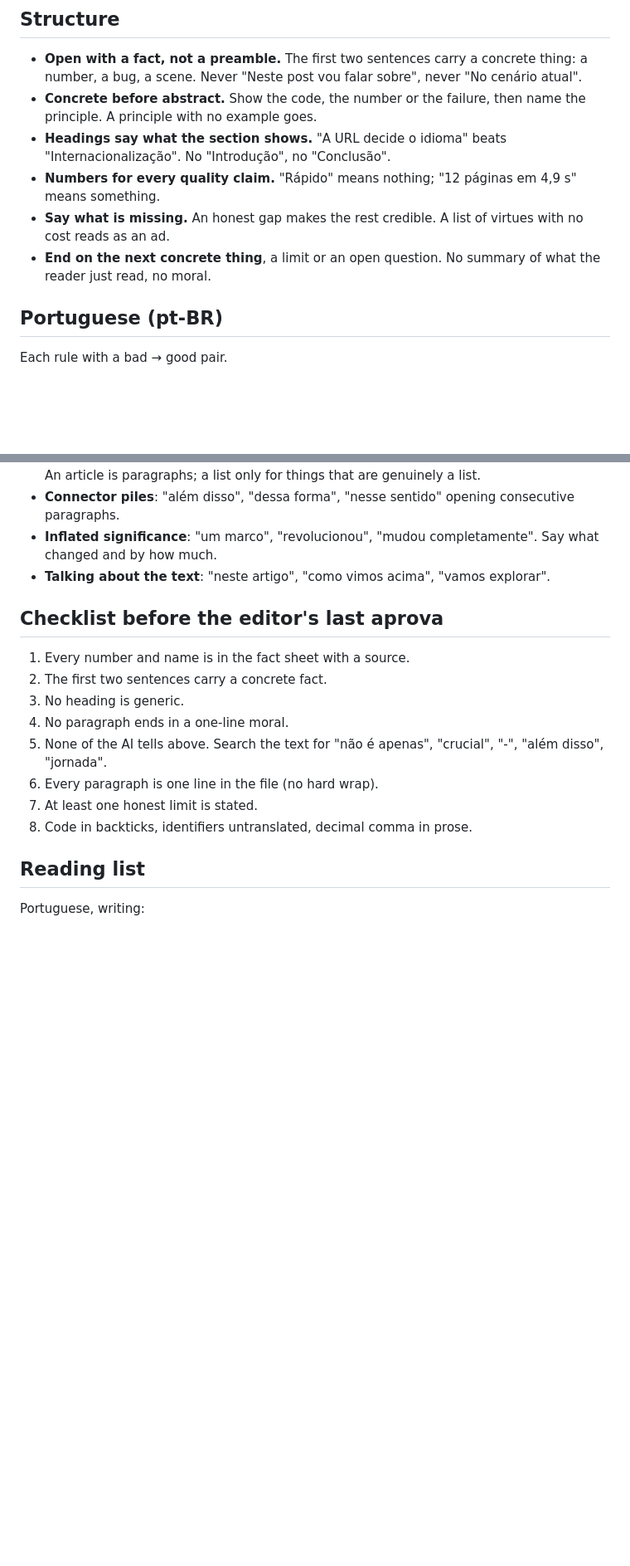
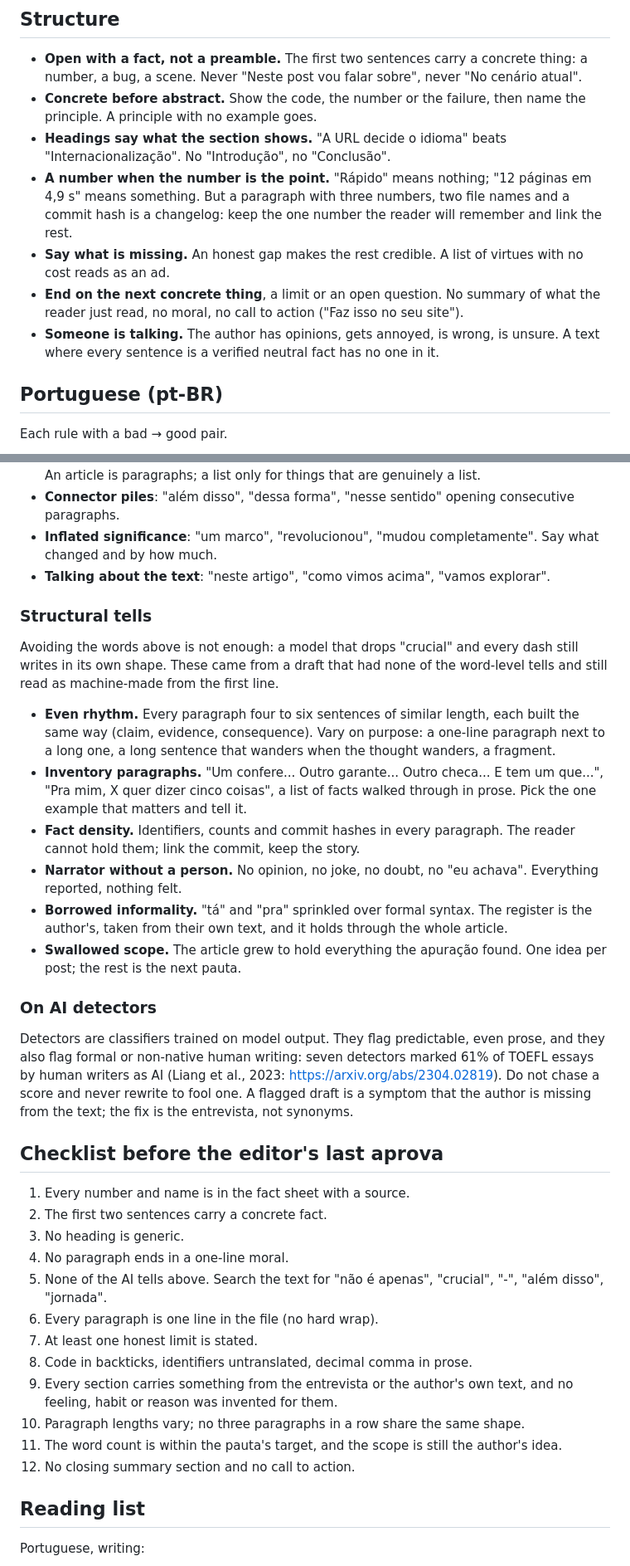
Before and after one commit to jeancarlos/code-jig, a Markdown page: skills/redacao/reference.md, 2 parts joined by grey strips. Shown at 83% size. Drawn GitHub-style; blank space fills up the shorter version.

Commit message:
feat(redacao): interview the author first, voice from their own text, structural tells and scope guard

```diff
--- a/skills/redacao/reference.md
+++ b/skills/redacao/reference.md
@@ -11,9 +11,10 @@ Classic style (Pinker, *The Sense of Style*): the writer shows the reader someth
 - **Open with a fact, not a preamble.** The first two sentences carry a concrete thing: a number, a bug, a scene. Never "Neste post vou falar sobre", never "No cenário atual".
 - **Concrete before abstract.** Show the code, the number or the failure, then name the principle. A principle with no example goes.
 - **Headings say what the section shows.** "A URL decide o idioma" beats "Internacionalização". No "Introdução", no "Conclusão".
-- **Numbers for every quality claim.** "Rápido" means nothing; "12 páginas em 4,9 s" means something.
+- **A number when the number is the point.** "Rápido" means nothing; "12 páginas em 4,9 s" means something. But a paragraph with three numbers, two file names and a commit hash is a changelog: keep the one number the reader will remember and link the rest.
 - **Say what is missing.** An honest gap makes the rest credible. A list of virtues with no cost reads as an ad.
-- **End on the next concrete thing**, a limit or an open question. No summary of what the reader just read, no moral.
+- **End on the next concrete thing**, a limit or an open question. No summary of what the reader just read, no moral, no call to action ("Faz isso no seu site").
+- **Someone is talking.** The author has opinions, gets annoyed, is wrong, is unsure. A text where every sentence is a verified neutral fact has no one in it.
 
 ## Portuguese (pt-BR)
 
@@ -52,6 +53,21 @@ Habits that make prose worse, whoever wrote it. Remove on sight. Full list in En
 - **Inflated significance**: "um marco", "revolucionou", "mudou completamente". Say what changed and by how much.
 - **Talking about the text**: "neste artigo", "como vimos acima", "vamos explorar".
 
+### Structural tells
+
+Avoiding the words above is not enough: a model that drops "crucial" and every dash still writes in its own shape. These came from a draft that had none of the word-level tells and still read as machine-made from the first line.
+
+- **Even rhythm.** Every paragraph four to six sentences of similar length, each built the same way (claim, evidence, consequence). Vary on purpose: a one-line paragraph next to a long one, a long sentence that wanders when the thought wanders, a fragment.
+- **Inventory paragraphs.** "Um confere... Outro garante... Outro checa... E tem um que...", "Pra mim, X quer dizer cinco coisas", a list of facts walked through in prose. Pick the one example that matters and tell it.
+- **Fact density.** Identifiers, counts and commit hashes in every paragraph. The reader cannot hold them; link the commit, keep the story.
+- **Narrator without a person.** No opinion, no joke, no doubt, no "eu achava". Everything reported, nothing felt.
+- **Borrowed informality.** "tá" and "pra" sprinkled over formal syntax. The register is the author's, taken from their own text, and it holds through the whole article.
+- **Swallowed scope.** The article grew to hold everything the apuração found. One idea per post; the rest is the next pauta.
+
+### On AI detectors
+
+Detectors are classifiers trained on model output. They flag predictable, even prose, and they also flag formal or non-native human writing: seven detectors marked 61% of TOEFL essays by human writers as AI (Liang et al., 2023: https://arxiv.org/abs/2304.02819). Do not chase a score and never rewrite to fool one. A flagged draft is a symptom that the author is missing from the text; the fix is the entrevista, not synonyms.
+
 ## Checklist before the editor's last aprova
 
 1. Every number and name is in the fact sheet with a source.
@@ -62,6 +78,10 @@ Habits that make prose worse, whoever wrote it. Remove on sight. Full list in En
 6. Every paragraph is one line in the file (no hard wrap).
 7. At least one honest limit is stated.
 8. Code in backticks, identifiers untranslated, decimal comma in prose.
+9. Every section carries something from the entrevista or the author's own text, and no feeling, habit or reason was invented for them.
+10. Paragraph lengths vary; no three paragraphs in a row share the same shape.
+11. The word count is within the pauta's target, and the scope is still the author's idea.
+12. No closing summary section and no call to action.
 
 ## Reading list
 
```
Also changed, not shown: skills/redacao/SKILL.md (+28 -7 lines).
